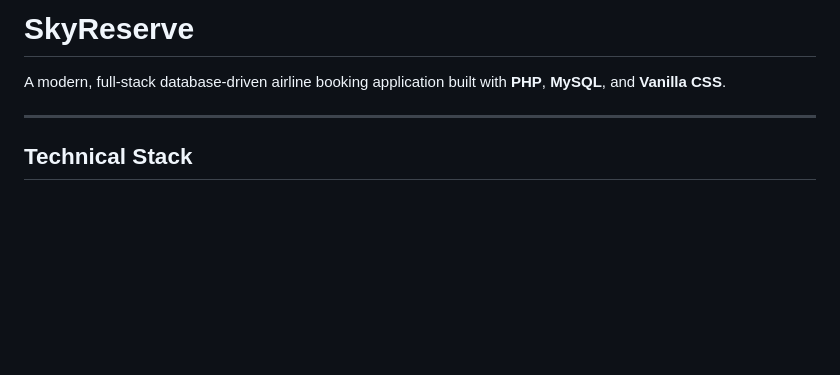
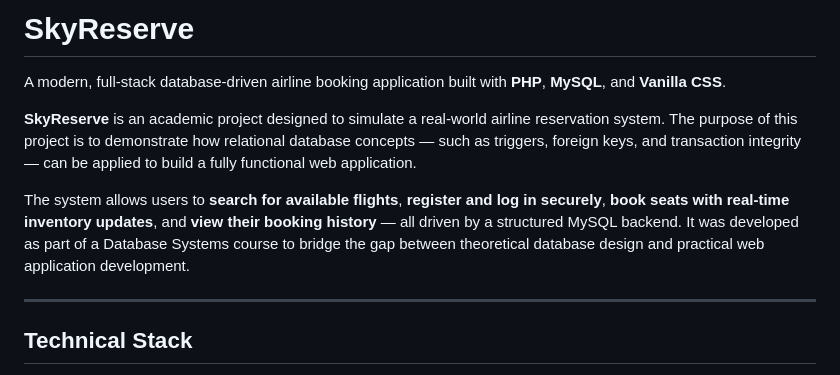
Before and after one commit to almas13-code/Flight-Reservation-System, a Markdown page: README.md, the part around the change. Rendered like a GitHub page; blank space fills up the shorter version.

Commit message:
docs: expand project description with purpose and overview

```diff
--- a/README.md
+++ b/README.md
@@ -1,6 +1,10 @@
 # SkyReserve
 
 A modern, full-stack database-driven airline booking application built with **PHP**, **MySQL**, and **Vanilla CSS**.
+
+**SkyReserve** is an academic project designed to simulate a real-world airline reservation system. The purpose of this project is to demonstrate how relational database concepts — such as triggers, foreign keys, and transaction integrity — can be applied to build a fully functional web application.
+
+The system allows users to **search for available flights**, **register and log in securely**, **book seats with real-time inventory updates**, and **view their booking history** — all driven by a structured MySQL backend. It was developed as part of a Database Systems course to bridge the gap between theoretical database design and practical web application development.
 
 ---
 
```
